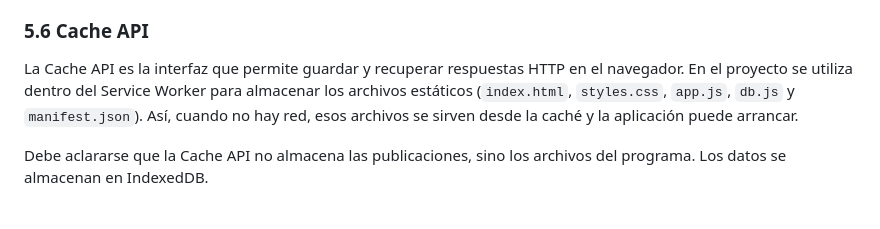
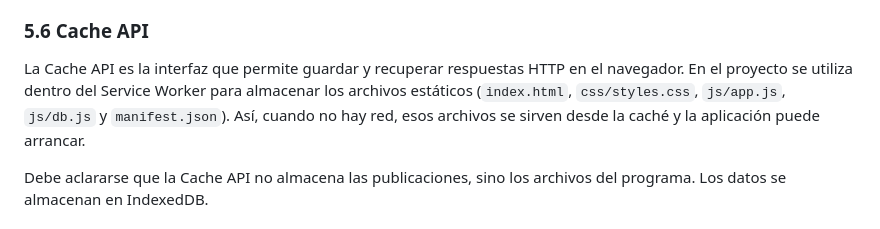
Before and after one commit to lenincaizavfc-ux/REPASO-EN-CLASES, a Markdown page: SEMANA 5/documentos/INFORME_PWA_FETCH_INDEXEDDB.md, the part around the change. Drawn GitHub-style.

Commit message:
Documentar la URL publicada y ajustar rutas en el informe

```diff
--- a/SEMANA 5/documentos/INFORME_PWA_FETCH_INDEXEDDB.md
+++ b/SEMANA 5/documentos/INFORME_PWA_FETCH_INDEXEDDB.md
@@ -79,7 +79,7 @@ El Service Worker es un script que el navegador ejecuta en segundo plano, separa
 
 ### 5.6 Cache API
 
-La Cache API es la interfaz que permite guardar y recuperar respuestas HTTP en el navegador. En el proyecto se utiliza dentro del Service Worker para almacenar los archivos estáticos (`index.html`, `styles.css`, `app.js`, `db.js` y `manifest.json`). Así, cuando no hay red, esos archivos se sirven desde la caché y la aplicación puede arrancar.
+La Cache API es la interfaz que permite guardar y recuperar respuestas HTTP en el navegador. En el proyecto se utiliza dentro del Service Worker para almacenar los archivos estáticos (`index.html`, `css/styles.css`, `js/app.js`, `js/db.js` y `manifest.json`). Así, cuando no hay red, esos archivos se sirven desde la caché y la aplicación puede arrancar.
 
 Debe aclararse que la Cache API no almacena las publicaciones, sino los archivos del programa. Los datos se almacenan en IndexedDB.
 
```
Also changed, not shown: SEMANA 5/documentos/README.md (+3 -0 lines).
